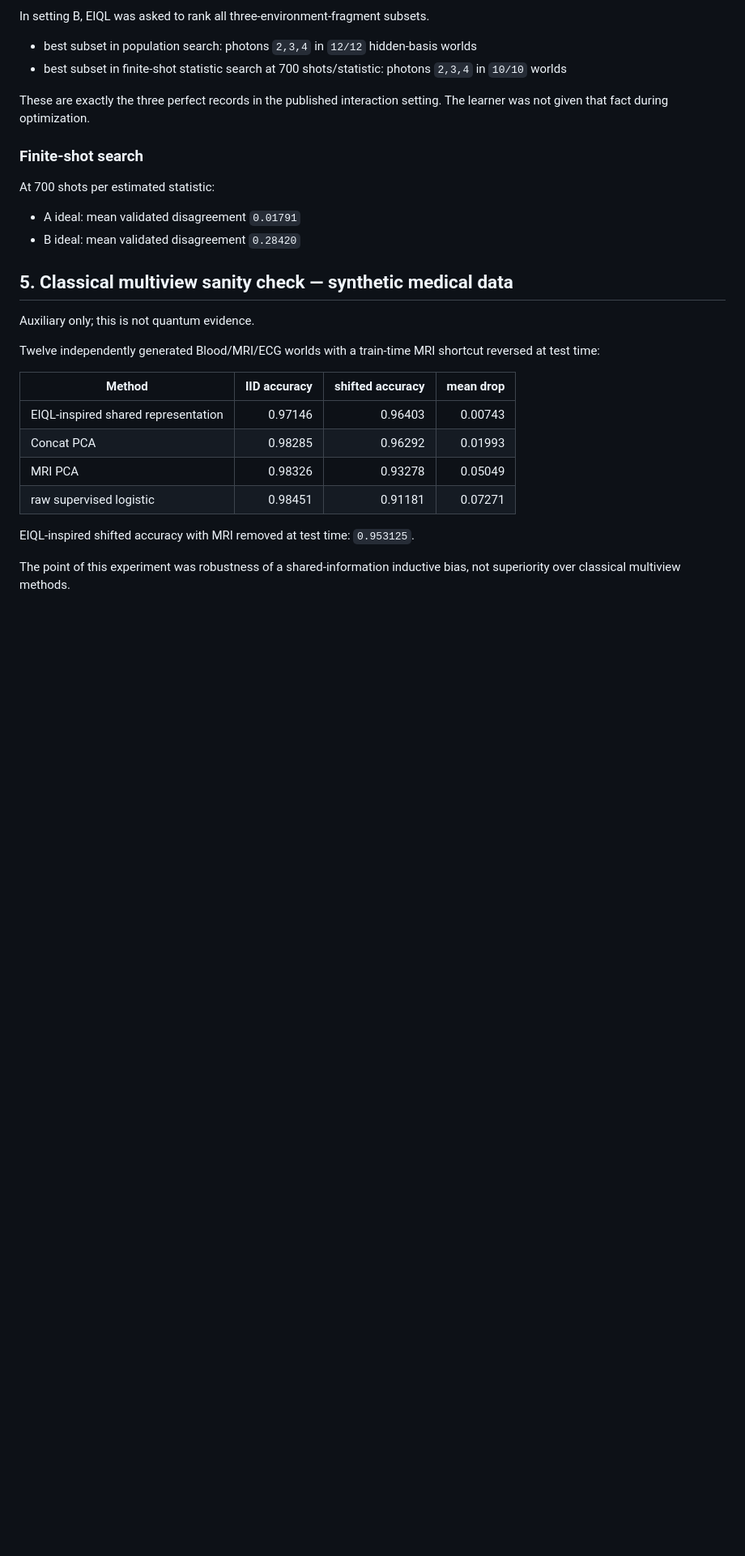
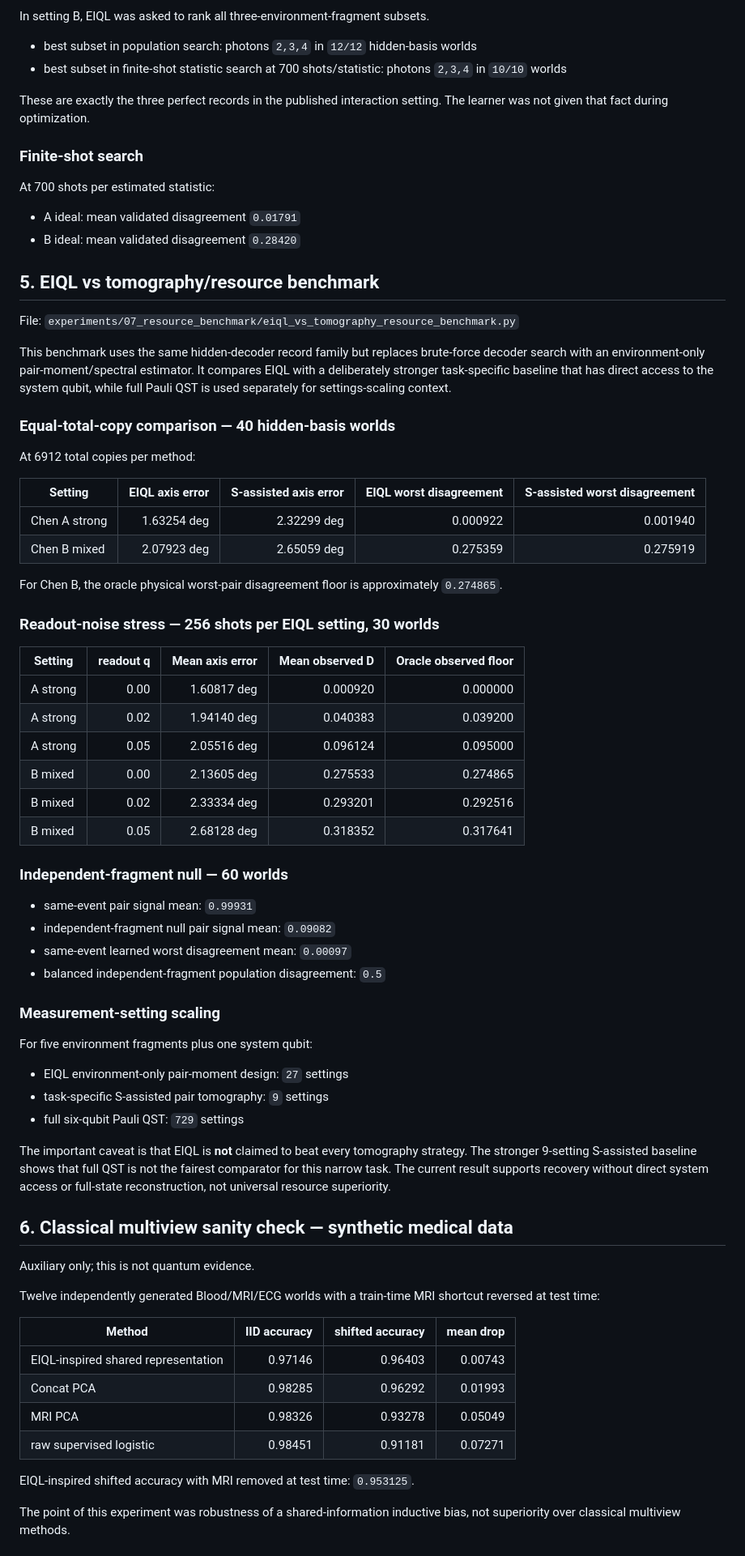
Before and after one commit to AHDMarwan/Environment-Induced-Quantum-Learning, a Markdown page: RESULTS.md, the part around one of its changes. Shown at 81% size. Rendered like a GitHub page; blank space fills up the shorter version.

Commit message:
Record EIQL resource benchmark results

```diff
--- a/RESULTS.md
+++ b/RESULTS.md
@@ -103,7 +103,52 @@ At 700 shots per estimated statistic:
 - A ideal: mean validated disagreement `0.01791`
 - B ideal: mean validated disagreement `0.28420`
 
-## 5. Classical multiview sanity check — synthetic medical data
+## 5. EIQL vs tomography/resource benchmark
+
+File: `experiments/07_resource_benchmark/eiql_vs_tomography_resource_benchmark.py`
+
+This benchmark uses the same hidden-decoder record family but replaces brute-force decoder search with an environment-only pair-moment/spectral estimator. It compares EIQL with a deliberately stronger task-specific baseline that has direct access to the system qubit, while full Pauli QST is used separately for settings-scaling context.
+
+### Equal-total-copy comparison — 40 hidden-basis worlds
+
+At 6912 total copies per method:
+
+| Setting | EIQL axis error | S-assisted axis error | EIQL worst disagreement | S-assisted worst disagreement |
+|---|---:|---:|---:|---:|
+| Chen A strong | 1.63254 deg | 2.32299 deg | 0.000922 | 0.001940 |
+| Chen B mixed | 2.07923 deg | 2.65059 deg | 0.275359 | 0.275919 |
+
+For Chen B, the oracle physical worst-pair disagreement floor is approximately `0.274865`.
+
+### Readout-noise stress — 256 shots per EIQL setting, 30 worlds
+
+| Setting | readout q | Mean axis error | Mean observed D | Oracle observed floor |
+|---|---:|---:|---:|---:|
+| A strong | 0.00 | 1.60817 deg | 0.000920 | 0.000000 |
+| A strong | 0.02 | 1.94140 deg | 0.040383 | 0.039200 |
+| A strong | 0.05 | 2.05516 deg | 0.096124 | 0.095000 |
+| B mixed | 0.00 | 2.13605 deg | 0.275533 | 0.274865 |
+| B mixed | 0.02 | 2.33334 deg | 0.293201 | 0.292516 |
+| B mixed | 0.05 | 2.68128 deg | 0.318352 | 0.317641 |
+
+### Independent-fragment null — 60 worlds
+
+- same-event pair signal mean: `0.99931`
+- independent-fragment null pair signal mean: `0.09082`
+- same-event learned worst disagreement mean: `0.00097`
+- balanced independent-fragment population disagreement: `0.5`
+
+### Measurement-setting scaling
+
+For five environment fragments plus one system qubit:
+
+- EIQL environment-only pair-moment design: `27` settings
+- task-specific S-assisted pair tomography: `9` settings
+- full six-qubit Pauli QST: `729` settings
+
+The important caveat is that EIQL is **not** claimed to beat every tomography strategy. The stronger 9-setting S-assisted baseline shows that full QST is not the fairest comparator for this narrow task. The current result supports recovery without direct system access or full-state reconstruction, not universal resource superiority.
+
+## 6. Classical multiview sanity check — synthetic medical data
 
 Auxiliary only; this is not quantum evidence.
 
```
Also changed, not shown: other parts of RESULTS.md (+1 -1 lines).
